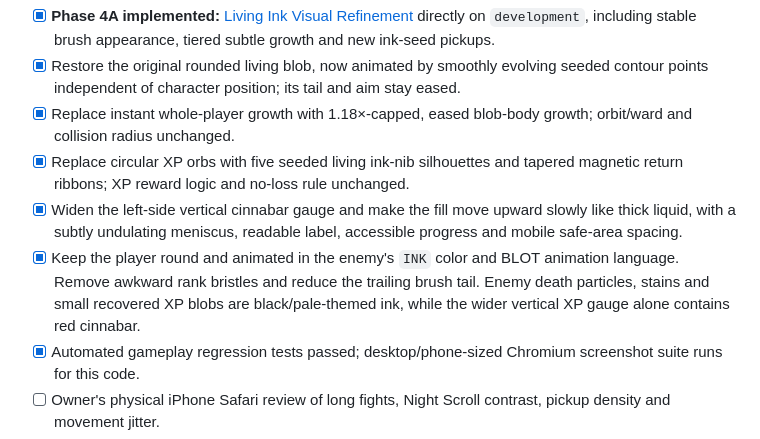
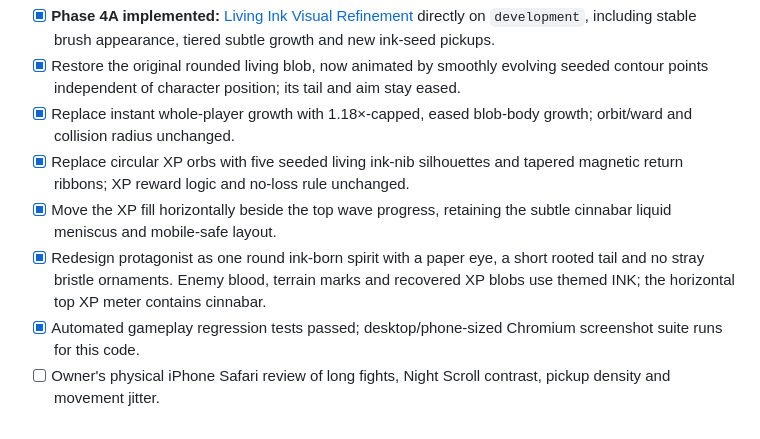
Before and after one commit to itsnotalwin/ONE_MORE, a Markdown page: docs/GAME_BIBLE.md, the part around one of its changes. Rendered like a GitHub page.

```diff
--- a/docs/GAME_BIBLE.md
+++ b/docs/GAME_BIBLE.md
@@ -360,8 +385,8 @@ These are sequential implementation phases, not five changes to deploy at once.
 - [x] Restore the original rounded living blob, now animated by smoothly evolving seeded contour points independent of character position; its tail and aim stay eased.
 - [x] Replace instant whole-player growth with 1.18×-capped, eased blob-body growth; orbit/ward and collision radius unchanged.
 - [x] Replace circular XP orbs with five seeded living ink-nib silhouettes and tapered magnetic return ribbons; XP reward logic and no-loss rule unchanged.
-- [x] Widen the left-side vertical cinnabar gauge and make the fill move upward slowly like thick liquid, with a subtly undulating meniscus, readable label, accessible progress and mobile safe-area spacing.
-- [x] Keep the player round and animated in the enemy's `INK` color and BLOT animation language. Remove awkward rank bristles and reduce the trailing brush tail. Enemy death particles, stains and small recovered XP blobs are black/pale-themed ink, while the wider vertical XP gauge alone contains red cinnabar.
+- [x] Move the XP fill horizontally beside the top wave progress, retaining the subtle cinnabar liquid meniscus and mobile-safe layout.
+- [x] Redesign protagonist as one round ink-born spirit with a paper eye, a short rooted tail and no stray bristle ornaments. Enemy blood, terrain marks and recovered XP blobs use themed INK; the horizontal top XP meter contains cinnabar.
 - [x] Automated gameplay regression tests passed; desktop/phone-sized Chromium screenshot suite runs for this code.
 - [ ] Owner's physical iPhone Safari review of long fights, Night Scroll contrast, pickup density and movement jitter.
 - [ ] Merge nothing to `main` without explicit approval.
```
Also changed, not shown: other parts of docs/GAME_BIBLE.md (+27 -0 lines).
